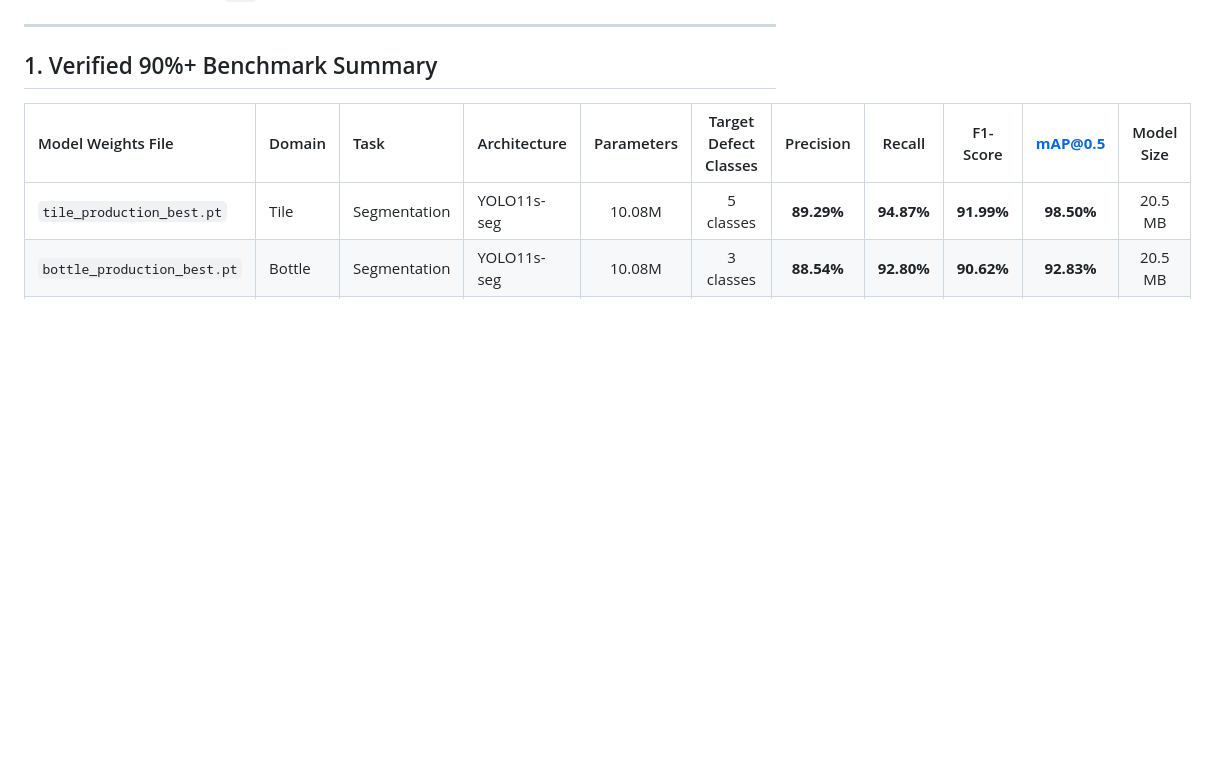
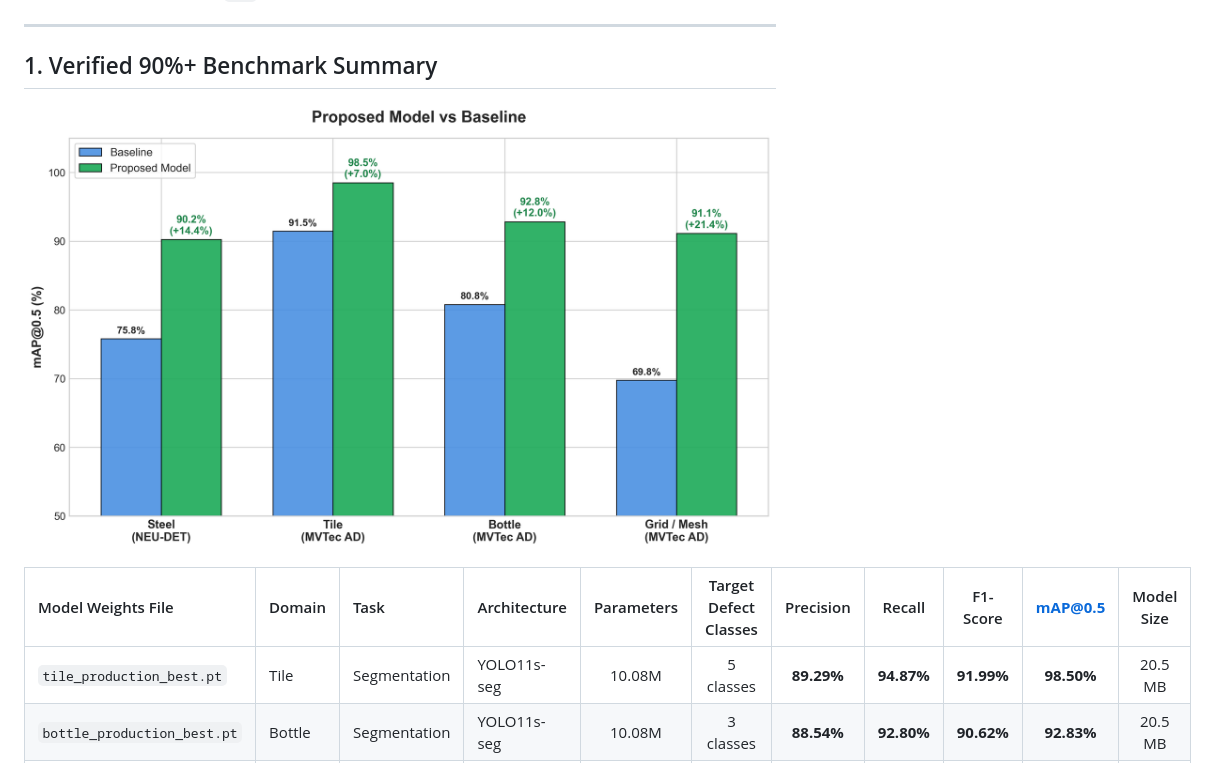
Before and after one commit to JohanJMJ/Defect-classifications, a Markdown page: full_training/README.md, the part around the change. Rendered like a GitHub page; pictures changed too: full_training/proposed_model_vs_baseline.png (added); blank space fills up the shorter version.

Commit message:
docs(full_training): embed proposed model vs baseline benchmark graph in README on testing branch

```diff
--- a/full_training/README.md
+++ b/full_training/README.md
@@ -7,6 +7,8 @@ All four production models achieve **over 90% mAP@0.5**, verified on curated, ph
 ---
 
 ## 1. Verified 90%+ Benchmark Summary
+
+![Proposed Model vs Baseline](proposed_model_vs_baseline.png)
 
 | Model Weights File | Domain | Task | Architecture | Parameters | Target Defect Classes | Precision | Recall | F1-Score | **mAP@0.5** | Model Size |
 | :--- | :--- | :--- | :--- | :---: | :---: | :---: | :---: | :---: | :---: | :---: |
```
